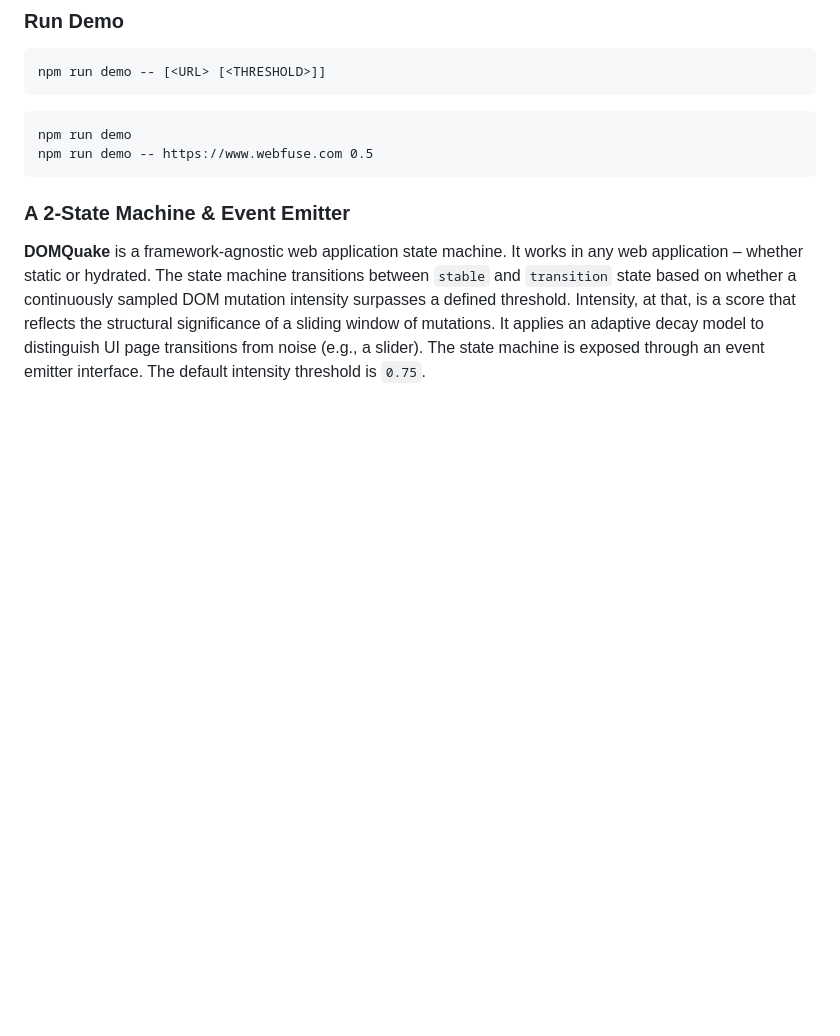
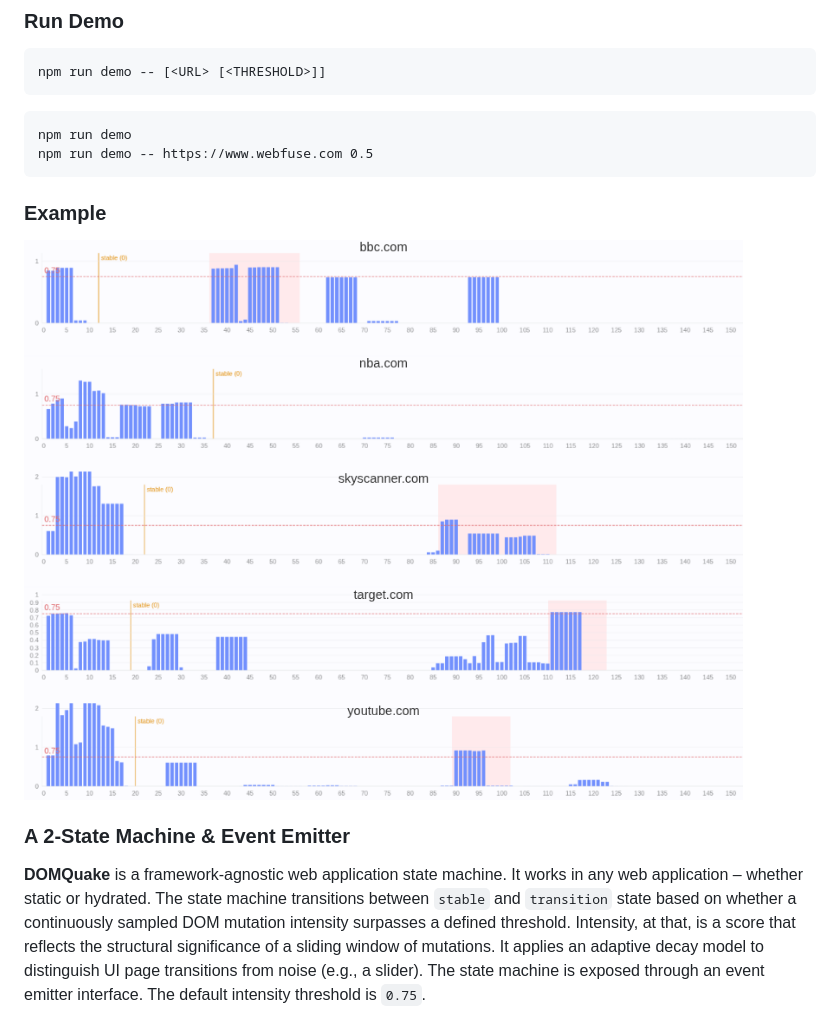
Before and after one commit to webfuse-com/DOMQuake, a Markdown page: README.md, the part around the change printed below. Drawn GitHub-style; pictures changed too: .github/timeseries.png (added); blank space fills up the shorter version.

Commit message:
Add timeseries example to README.md

````diff
--- a/README.md
+++ b/README.md
@@ -51,6 +49,10 @@ npm run demo
 npm run demo -- https://www.webfuse.com 0.5
 ```
 
+### Example
+
+<img src="./.github/timeseries.png" alt="Example timeseries" width="830">
+
 ### A 2-State Machine & Event Emitter
 
 **DOMQuake** is a framework-agnostic web application state machine. It works in any web application – whether static or hydrated. The state machine transitions between `stable` and `transition` state based on whether a continuously sampled DOM mutation intensity surpasses a defined threshold. Intensity, at that, is a score that reflects the structural significance of a sliding window of mutations. It applies an adaptive decay model to distinguish UI page transitions from noise (e.g., a slider). The state machine is exposed through an event emitter interface. The default intensity threshold is `0.75`.
````
Also changed, not shown: other parts of README.md (+1 -3 lines).
